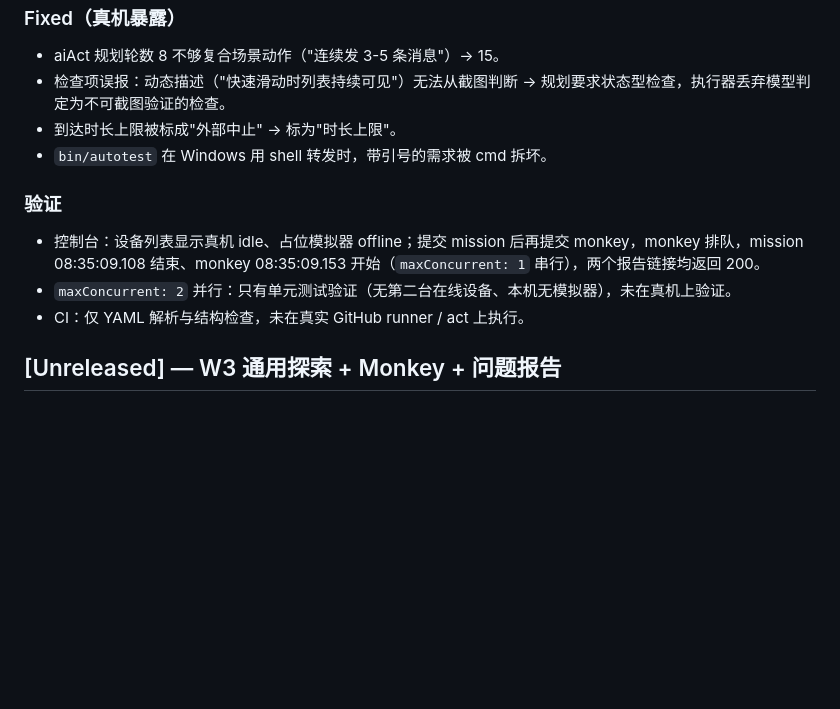
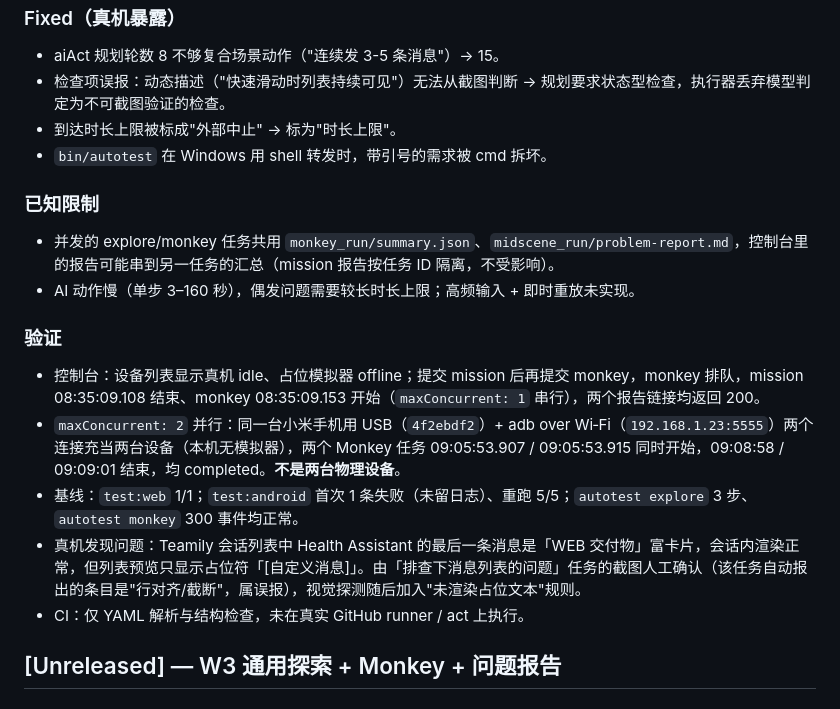
Before and after one commit to hyl-aaron-teamily/multi-test-agent, a Markdown page: CHANGELOG.md, the part around the change. Rendered like a GitHub page; blank space fills up the shorter version.

```diff
--- a/CHANGELOG.md
+++ b/CHANGELOG.md
@@ -20,9 +20,15 @@
 - 到达时长上限被标成"外部中止" → 标为"时长上限"。
 - `bin/autotest` 在 Windows 用 shell 转发时，带引号的需求被 cmd 拆坏。
 
+### 已知限制
+- 并发的 explore/monkey 任务共用 `monkey_run/summary.json`、`midscene_run/problem-report.md`，控制台里的报告可能串到另一任务的汇总（mission 报告按任务 ID 隔离，不受影响）。
+- AI 动作慢（单步 3–160 秒），偶发问题需要较长时长上限；高频输入 + 即时重放未实现。
+
 ### 验证
 - 控制台：设备列表显示真机 idle、占位模拟器 offline；提交 mission 后再提交 monkey，monkey 排队，mission 08:35:09.108 结束、monkey 08:35:09.153 开始（`maxConcurrent: 1` 串行），两个报告链接均返回 200。
-- `maxConcurrent: 2` 并行：只有单元测试验证（无第二台在线设备、本机无模拟器），未在真机上验证。
+- `maxConcurrent: 2` 并行：同一台小米手机用 USB（`4f2ebdf2`）+ adb over Wi‑Fi（`192.168.1.23:5555`）两个连接充当两台设备（本机无模拟器），两个 Monkey 任务 09:05:53.907 / 09:05:53.915 同时开始，09:08:58 / 09:09:01 结束，均 completed。**不是两台物理设备**。
+- 基线：`test:web` 1/1；`test:android` 首次 1 条失败（未留日志）、重跑 5/5；`autotest explore` 3 步、`autotest monkey` 300 事件均正常。
+- 真机发现问题：Teamily 会话列表中 Health Assistant 的最后一条消息是「WEB 交付物」富卡片，会话内渲染正常，但列表预览只显示占位符「[自定义消息]」。由「排查下消息列表的问题」任务的截图人工确认（该任务自动报出的条目是"行对齐/截断"，属误报），视觉探测随后加入"未渲染占位文本"规则。
 - CI：仅 YAML 解析与结构检查，未在真实 GitHub runner / act 上执行。
 
 ## [Unreleased] — W3 通用探索 + Monkey + 问题报告
```
Also changed, not shown: README.md (+21 -0 lines).
